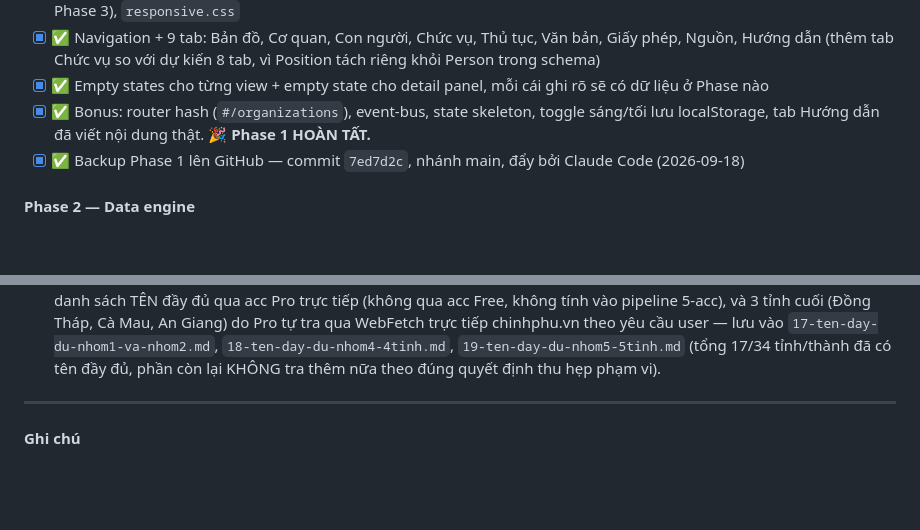
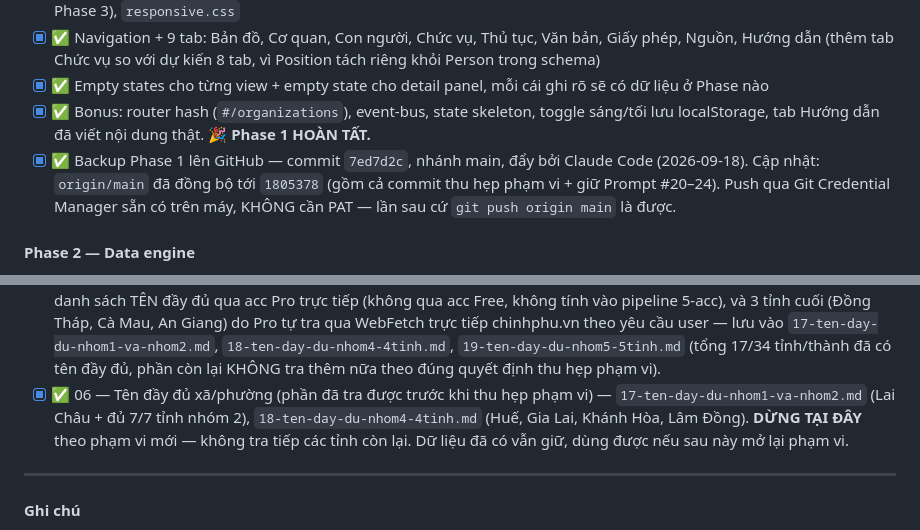
Before and after one commit to haphanhp/sodo-bo-may-hanh-chinh, a Markdown page: Roadmap-sodobmhc.md, 2 parts joined by grey strips. GitHub-like rendering; blank space fills up the shorter version.

```diff
--- a/Roadmap-sodobmhc.md
+++ b/Roadmap-sodobmhc.md
@@ -42,7 +42,7 @@ updated: 2026-09-18
 - [x] ✅ Navigation + 9 tab: Bản đồ, Cơ quan, Con người, Chức vụ, Thủ tục, Văn bản, Giấy phép, Nguồn, Hướng dẫn (thêm tab Chức vụ so với dự kiến 8 tab, vì Position tách riêng khỏi Person trong schema)
 - [x] ✅ Empty states cho từng view + empty state cho detail panel, mỗi cái ghi rõ sẽ có dữ liệu ở Phase nào
 - [x] ✅ Bonus: router hash (`#/organizations`), event-bus, state skeleton, toggle sáng/tối lưu localStorage, tab Hướng dẫn đã viết nội dung thật. **🎉 Phase 1 HOÀN TẤT.**
-- [x] ✅ Backup Phase 1 lên GitHub — commit `7ed7d2c`, nhánh main, đẩy bởi Claude Code (2026-09-18)
+- [x] ✅ Backup Phase 1 lên GitHub — commit `7ed7d2c`, nhánh main, đẩy bởi Claude Code (2026-09-18). Cập nhật: `origin/main` đã đồng bộ tới `1805378` (gồm cả commit thu hẹp phạm vi + giữ Prompt #20–24). Push qua Git Credential Manager sẵn có trên máy, KHÔNG cần PAT — lần sau cứ `git push origin main` là được.
 
 #### Phase 2 — Data engine
 
@@ -117,6 +117,7 @@ Việc tra cứu dữ liệu qua 5 acc Free (`Promts-sodobmhc.md`) chạy **song
 - [x] ✅ 04 — Cấp huyện / quận / thị xã — **ĐÃ XÁC NHẬN CHÍNH THỨC (Prompt #13, file 10): cấp huyện đã KẾT THÚC HOẠT ĐỘNG TOÀN QUỐC từ 01/7/2025**, căn cứ Điều 2 Nghị quyết 203/2025/QH15 (sửa Hiến pháp) + Điều 1 Luật 72/2025/QH15 (chính quyền 2 cấp: tỉnh – xã). Mục này CHUYỂN SANG trạng thái LỊCH SỬ — không cần tra dữ liệu "cấp huyện hiện hành" nữa, chỉ giữ cho mục đích lịch sử (Time Machine, `effective_to: 2025-06-30`) nếu cần.
 - [x] ✅ 05 — Cấp xã / phường / đặc khu (KHÔNG còn "thị trấn") — **cấp hành chính cuối/thấp nhất hiện hành**, thay vai trò cấp huyện cũ. **HOÀN TẤT tổng quan cấp xã (tổng số + cơ cấu xã/phường/đặc khu) cho toàn bộ 34/34 tỉnh/thành**, qua 5 nhóm chạy song song: #15 Brave → `12-cap-xa-nhom1-7tinh.md` (7 tỉnh), #16 Opera GX → `13-cap-xa-nhom2-7tinh.md` (7 tỉnh, 🟡 Thái Nguyên: Pro đã tự tra thêm, nghiêng rõ về 77x/15p (chinhphu.vn 04/08/2025 vẫn giữ số này), chưa 100% loại trừ đề xuất 69x/23p của HĐND tỉnh), #17 Microsoft Edge → `14-cap-xa-nhom3-7tinh.md` (7 tỉnh), #18 Cốc Cốc → `15-cap-xa-nhom4-7tinh.md` (7 tỉnh, có timeline chi tiết Đồng Nai), #19 Arc → `16-cap-xa-nhom5-va-danhsach-13-dackhu.md` (6 tỉnh + danh sách đầy đủ 13 đặc khu cả nước). Tổng cả nước: **3.321 đơn vị** (2.636 xã + 672 phường + 13 đặc khu, số liệu chốt 10/7/2025, xem file 10). **🛑 CHỐT DỪNG (2026-09-18)**: user thu hẹp phạm vi — cấp xã chỉ cần liệt kê tới đây là đủ. Liệt kê cấp xã đã phủ **đủ 34/34 tỉnh/thành, tới An Giang** — mục 05 **HOÀN TẤT**. Danh sách TÊN đầy đủ 3.321 đơn vị KHÔNG làm nữa; Prompt #20–#24 vẫn giữ nguyên nội dung trong `Promts-sodobmhc.md` (không giao), dùng lại được nếu mở lại phạm vi.
   **Bổ sung 2026-09-18 (sau khi đã hủy Prompt #20-24)**: user vẫn tự tra một phần danh sách TÊN đầy đủ qua acc Pro trực tiếp (không qua acc Free, không tính vào pipeline 5-acc), và 3 tỉnh cuối (Đồng Tháp, Cà Mau, An Giang) do Pro tự tra qua WebFetch trực tiếp chinhphu.vn theo yêu cầu user — lưu vào `17-ten-day-du-nhom1-va-nhom2.md`, `18-ten-day-du-nhom4-4tinh.md`, `19-ten-day-du-nhom5-5tinh.md` (tổng 17/34 tỉnh/thành đã có tên đầy đủ, phần còn lại KHÔNG tra thêm nữa theo đúng quyết định thu hẹp phạm vi).
+- [x] ✅ 06 — Tên đầy đủ xã/phường (phần đã tra được trước khi thu hẹp phạm vi) — `17-ten-day-du-nhom1-va-nhom2.md` (Lai Châu + đủ 7/7 tỉnh nhóm 2), `18-ten-day-du-nhom4-4tinh.md` (Huế, Gia Lai, Khánh Hòa, Lâm Đồng). **DỪNG TẠI ĐÂY** theo phạm vi mới — không tra tiếp các tỉnh còn lại. Dữ liệu đã có vẫn giữ, dùng được nếu sau này mở lại phạm vi.
 
 ---
 
```
Also changed, not shown: Build-logs-sodobmhc.md (+13 -0 lines).
